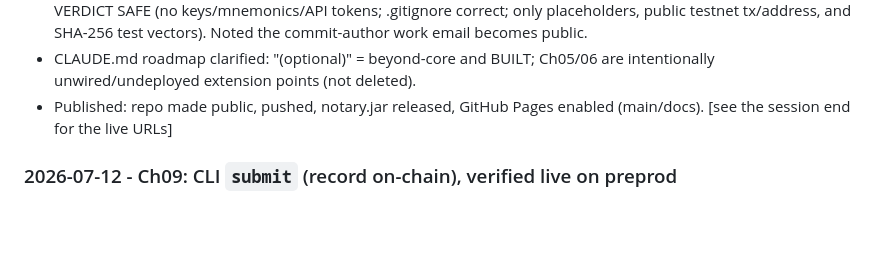
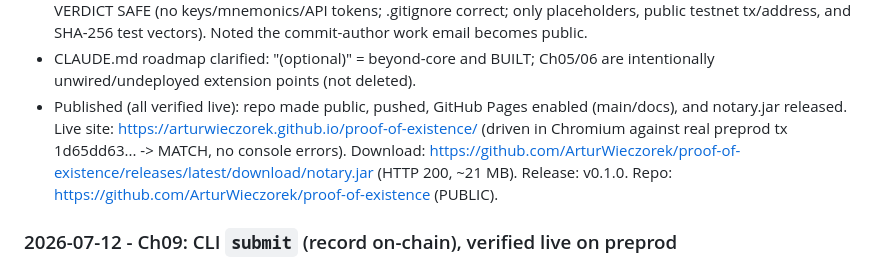
Before and after one commit to ArturWieczorek/proof-of-existence, a Markdown page: PROGRESS.md, the part around the change. Rendered like a GitHub page; blank space fills up the shorter version.

Commit message:
docs: record the live site + release URLs (project published)

```diff
--- a/PROGRESS.md
+++ b/PROGRESS.md
@@ -101,8 +101,11 @@ Legend: [ ] not started - [~] in progress - [x] done - [blocked] blocked
   public.
 - CLAUDE.md roadmap clarified: "(optional)" = beyond-core and BUILT; Ch05/06 are intentionally
   unwired/undeployed extension points (not deleted).
-- Published: repo made public, pushed, notary.jar released, GitHub Pages enabled (main/docs). [see the
-  session end for the live URLs]
+- Published (all verified live): repo made public, pushed, GitHub Pages enabled (main/docs), and
+  notary.jar released. Live site: https://arturwieczorek.github.io/proof-of-existence/ (driven in
+  Chromium against real preprod tx 1d65dd63... -> MATCH, no console errors). Download:
+  https://github.com/ArturWieczorek/proof-of-existence/releases/latest/download/notary.jar (HTTP 200,
+  ~21 MB). Release: v0.1.0. Repo: https://github.com/ArturWieczorek/proof-of-existence (PUBLIC).
 
 ### 2026-07-12 - Ch09: CLI `submit` (record on-chain), verified live on preprod
 - Added `notary submit <file> [name]`: providers Koios (keyless default) / Blockfrost (keyed) / Yaci
```
